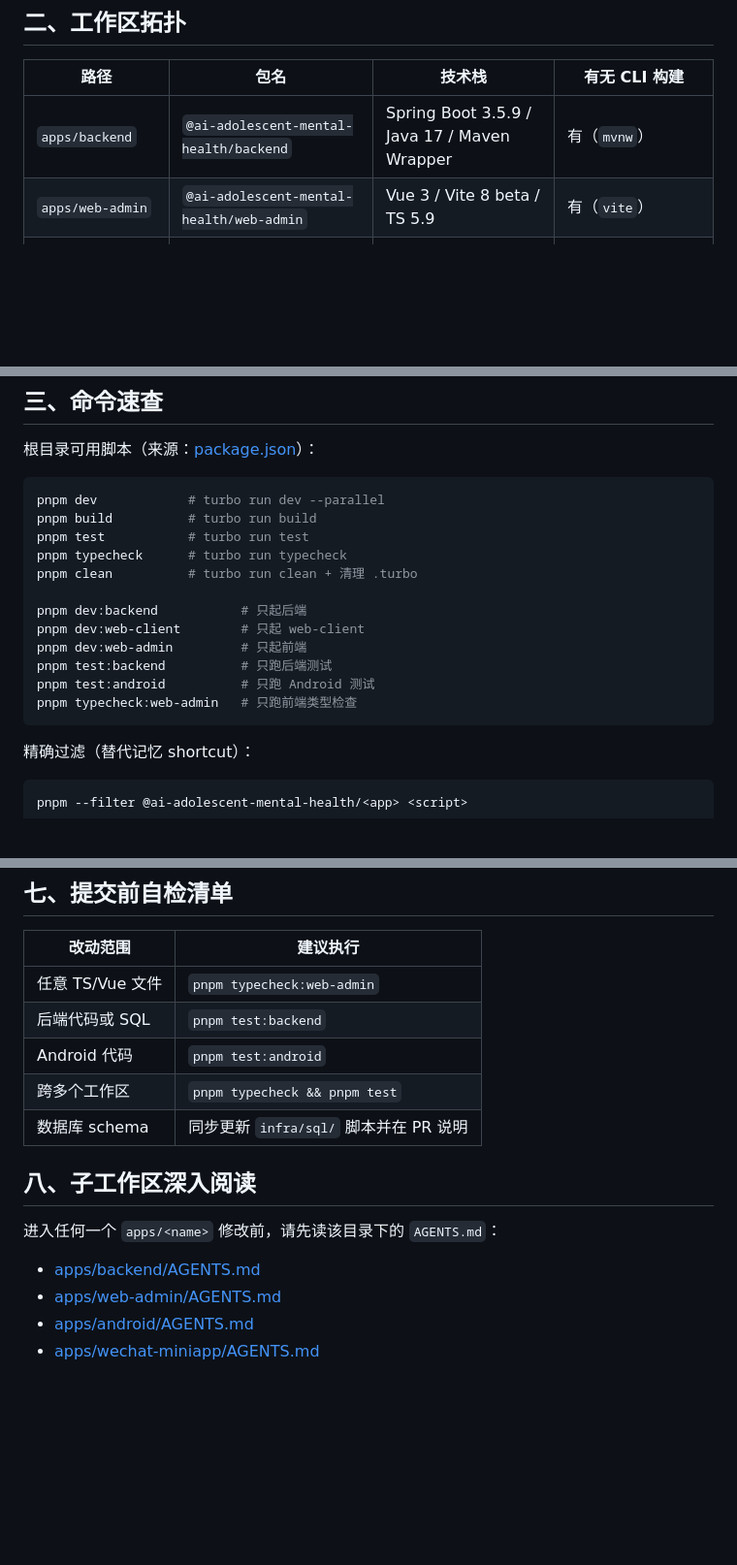
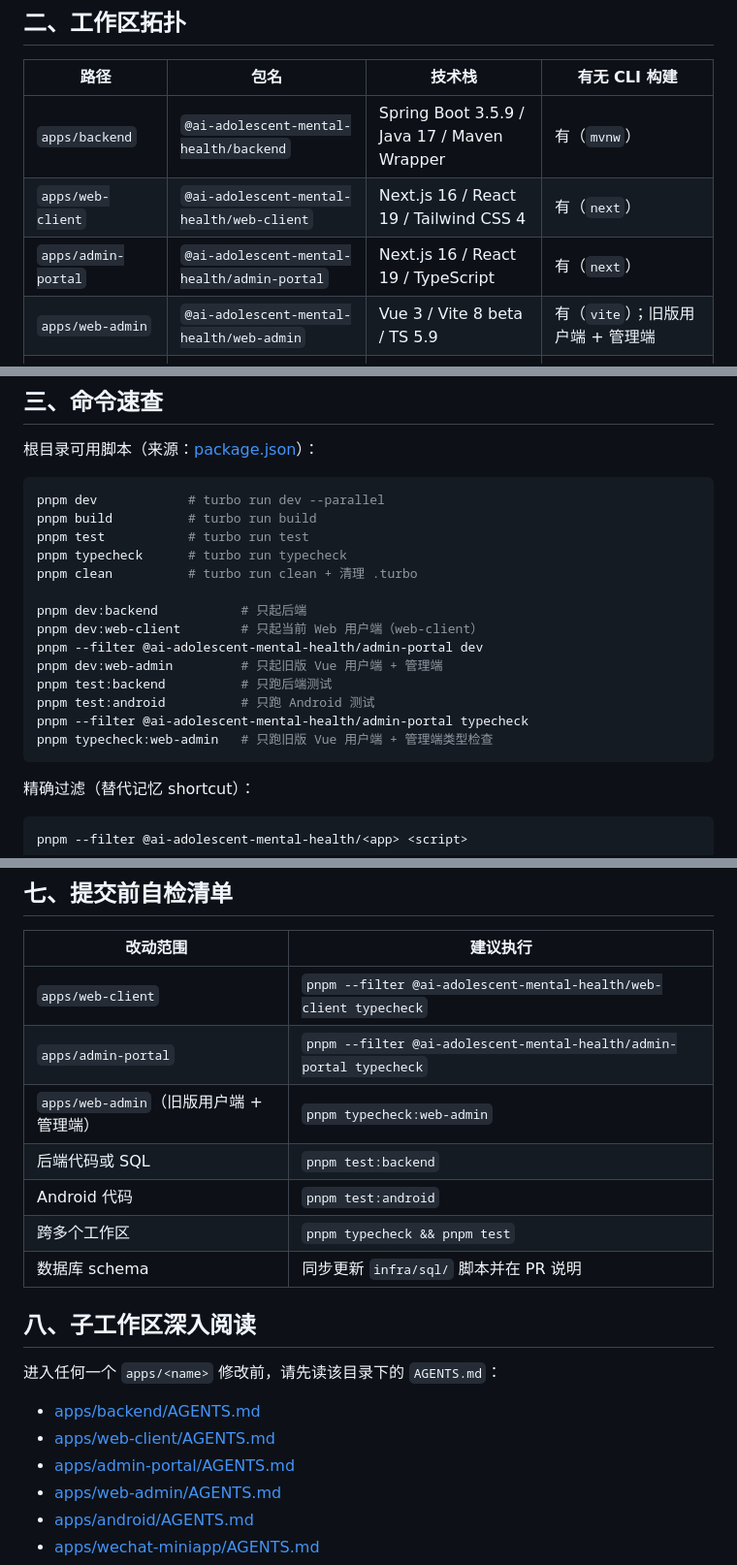
Before and after one commit to AlphaSunflower/ai-adolescent-mental-health-platform, a Markdown page: AGENTS.md, 3 parts joined by grey strips. Shown at 97% size. Rendered like a GitHub page; blank space fills up the shorter version.

````diff
--- a/AGENTS.md
+++ b/AGENTS.md
@@ -14,7 +14,9 @@
 | 路径 | 包名 | 技术栈 | 有无 CLI 构建 |
 | --- | --- | --- | --- |
 | `apps/backend` | `@ai-adolescent-mental-health/backend` | Spring Boot 3.5.9 / Java 17 / Maven Wrapper | 有（`mvnw`） |
-| `apps/web-admin` | `@ai-adolescent-mental-health/web-admin` | Vue 3 / Vite 8 beta / TS 5.9 | 有（`vite`） |
+| `apps/web-client` | `@ai-adolescent-mental-health/web-client` | Next.js 16 / React 19 / Tailwind CSS 4 | 有（`next`） |
+| `apps/admin-portal` | `@ai-adolescent-mental-health/admin-portal` | Next.js 16 / React 19 / TypeScript | 有（`next`） |
+| `apps/web-admin` | `@ai-adolescent-mental-health/web-admin` | Vue 3 / Vite 8 beta / TS 5.9 | 有（`vite`）；旧版用户端 + 管理端 |
 | `apps/android` | `@ai-adolescent-mental-health/android` | Kotlin / Gradle Wrapper / AGP 8.12 | 有（`gradlew`） |
 | `apps/wechat-miniapp` | `@ai-adolescent-mental-health/wechat-miniapp` | 原生微信小程序 | 无（使用微信开发者工具） |
 | `apps/wechat-functions` | `@ai-adolescent-mental-health/wechat-functions` | Node.js + `wx-server-sdk@~2.4.0` | 无（Serverless） |
@@ -34,11 +36,13 @@ pnpm typecheck      # turbo run typecheck
 pnpm clean          # turbo run clean + 清理 .turbo
 
 pnpm dev:backend           # 只起后端
-pnpm dev:web-client        # 只起 web-client
-pnpm dev:web-admin         # 只起前端
+pnpm dev:web-client        # 只起当前 Web 用户端（web-client）
+pnpm --filter @ai-adolescent-mental-health/admin-portal dev
+pnpm dev:web-admin         # 只起旧版 Vue 用户端 + 管理端
 pnpm test:backend          # 只跑后端测试
 pnpm test:android          # 只跑 Android 测试
-pnpm typecheck:web-admin   # 只跑前端类型检查
+pnpm --filter @ai-adolescent-mental-health/admin-portal typecheck
+pnpm typecheck:web-admin   # 只跑旧版 Vue 用户端 + 管理端类型检查
 ```
 
 精确过滤（替代记忆 shortcut）：
@@ -95,7 +99,9 @@ Turbo 任务管线（来源：[turbo.json](turbo.json)）：
 
 | 改动范围 | 建议执行 |
 | --- | --- |
-| 任意 TS/Vue 文件 | `pnpm typecheck:web-admin` |
+| `apps/web-client` | `pnpm --filter @ai-adolescent-mental-health/web-client typecheck` |
+| `apps/admin-portal` | `pnpm --filter @ai-adolescent-mental-health/admin-portal typecheck` |
+| `apps/web-admin`（旧版用户端 + 管理端） | `pnpm typecheck:web-admin` |
 | 后端代码或 SQL | `pnpm test:backend` |
 | Android 代码 | `pnpm test:android` |
 | 跨多个工作区 | `pnpm typecheck && pnpm test` |
@@ -106,6 +112,8 @@ Turbo 任务管线（来源：[turbo.json](turbo.json)）：
 进入任何一个 `apps/<name>` 修改前，请先读该目录下的 `AGENTS.md`：
 
 - [apps/backend/AGENTS.md](apps/backend/AGENTS.md)
+- [apps/web-client/AGENTS.md](apps/web-client/AGENTS.md)
+- [apps/admin-portal/AGENTS.md](apps/admin-portal/AGENTS.md)
 - [apps/web-admin/AGENTS.md](apps/web-admin/AGENTS.md)
 - [apps/android/AGENTS.md](apps/android/AGENTS.md)
 - [apps/wechat-miniapp/AGENTS.md](apps/wechat-miniapp/AGENTS.md)
````
Also changed, not shown: README.md (+23 -10 lines).
